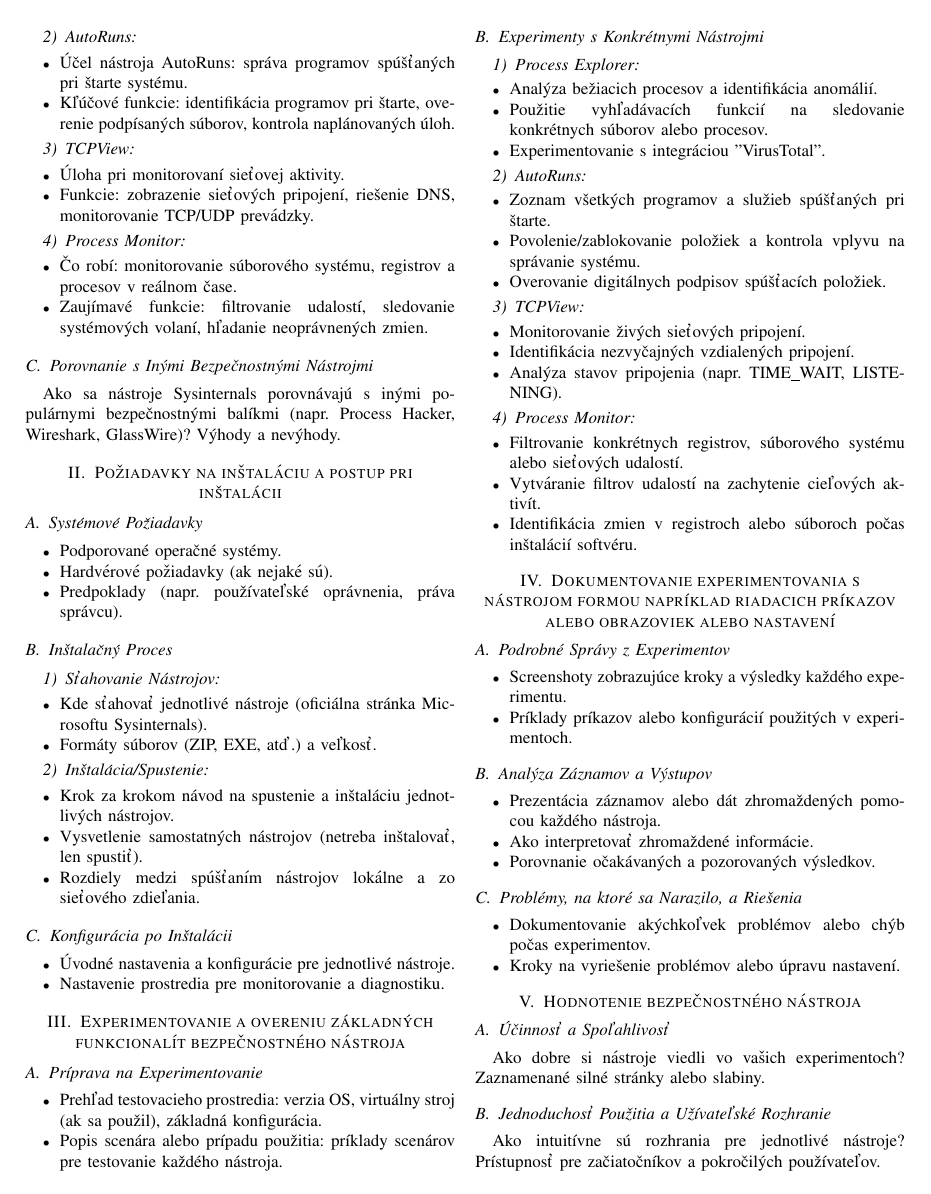
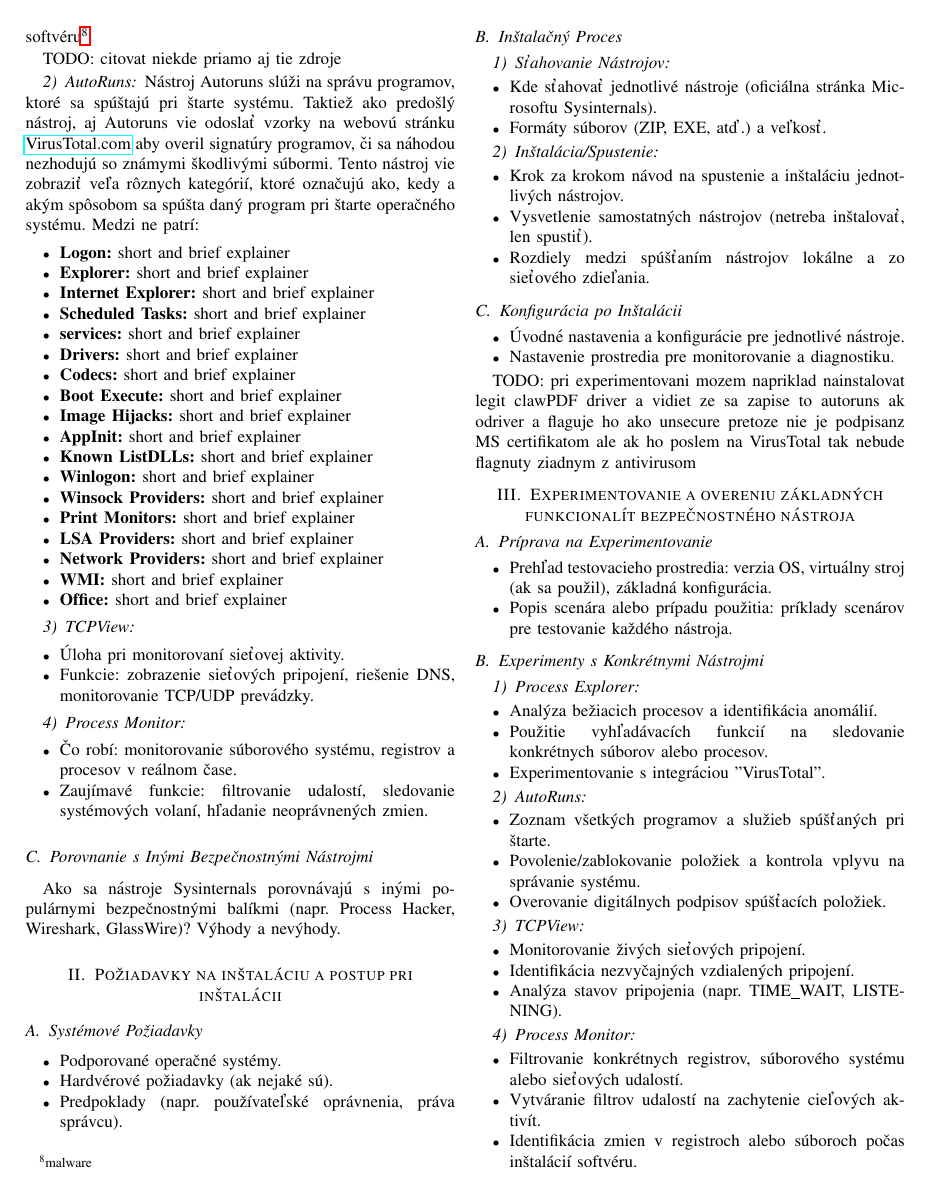
Before and after one commit to MeheheCedy22/PRBIT, a LaTeX paper (projekt.tex): page 2 of 3. Compiled offline with pdfLaTeX; a missing font is replaced by an installed copy or a similar font; a LaTeX package or settings file that is missing is left out.

Commit message:
Update projekt.tex

```diff
--- a/projekt.tex
+++ b/projekt.tex
@@ -97,11 +99,36 @@ Process explorer je nástroj, ktorý má veľmi podobné funkcionality ako klasi
 
-% TODO: citovat niekde priamo aj tie zdroje
+TODO: citovat niekde priamo aj tie zdroje
 
 \subsubsection{AutoRuns}
+% \begin{itemize}
+%     \item Účel nástroja AutoRuns: správa programov spúšťaných pri štarte systému.
+%     \item Kľúčové funkcie: identifikácia programov pri štarte, overenie podpísaných súborov, kontrola naplánovaných úloh.
+% \end{itemize}
+Nástroj Autoruns slúži na správu programov, ktoré sa spúštajú pri štarte systému. Taktiež ako predošlý nástroj, aj Autoruns vie odoslať vzorky na webovú stránku \href{https://www.virustotal.com/gui/home/upload}{VirusTotal.com} aby overil signatúry programov, či sa náhodou nezhodujú so známymi škodlivými súbormi. Tento nástroj vie zobraziť veľa rôznych kategórií, ktoré označujú ako, kedy a akým spôsobom sa spúšta daný program pri štarte operačného systému.
+Medzi ne patrí:
 \begin{itemize}
-    \item Účel nástroja AutoRuns: správa programov spúšťaných pri štarte systému.
-    \item Kľúčové funkcie: identifikácia programov pri štarte, overenie podpísaných súborov, kontrola naplánovaných úloh.
+    \item \textbf{Logon:} short and brief explainer
+    \item \textbf{Explorer:} short and brief explainer
+    \item \textbf{Internet Explorer:} short and brief explainer
+    \item \textbf{Scheduled Tasks:} short and brief explainer
+    \item \textbf{services:} short and brief explainer
+    \item \textbf{Drivers:} short and brief explainer
+    \item \textbf{Codecs:} short and brief explainer
+    \item \textbf{Boot Execute:} short and brief explainer
+    \item \textbf{Image Hijacks:} short and brief explainer
+    \item \textbf{AppInit:} short and brief explainer
+    \item \textbf{Known ListDLLs:} short and brief explainer
+    \item \textbf{Winlogon:} short and brief explainer
+    \item \textbf{Winsock Providers:} short and brief explainer
+    \item \textbf{Print Monitors:} short and brief explainer
+    \item \textbf{LSA Providers:} short and brief explainer
+    \item \textbf{Network Providers:} short and brief explainer
+    \item \textbf{WMI:} short and brief explainer
+    \item \textbf{Office:} short and brief explainer
 \end{itemize}
+
+
+
 
 \subsubsection{TCPView}
 \begin{itemize}
@@ -145,6 +172,8 @@ Ako sa nástroje Sysinternals porovnávajú s inými populárnymi bezpečnostný
     \item Úvodné nastavenia a konfigurácie pre jednotlivé nástroje.
     \item Nastavenie prostredia pre monitorovanie a diagnostiku.
 \end{itemize}
+
+TODO: pri experimentovani mozem napriklad nainstalovat legit clawPDF driver a vidiet ze sa zapise to autoruns ak odriver a flaguje ho ako unsecure pretoze nie je podpisanz MS certifikatom ale ak ho poslem na VirusTotal tak nebude flagnuty ziadnym z antivirusom
 
 \section{Experimentovanie a overeniu základných funkcionalít bezpečnostného nástroja}
 \subsection{Príprava na Experimentovanie}
```
Also changed, not shown: projekt.tex (4 more changed lines).
